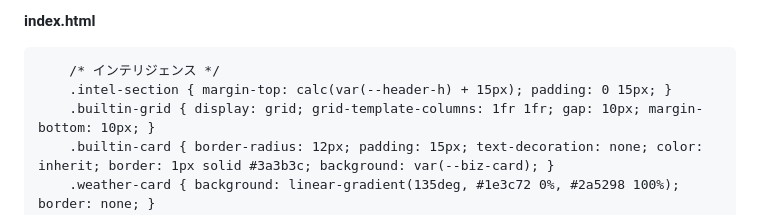
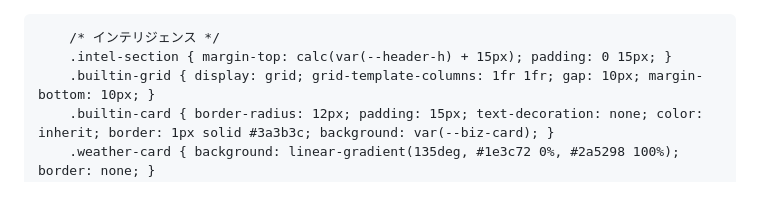
Before and after one commit to ytoosanpo/Tripdashboard, a Markdown page: index.html.md, the part around the change. Rendered like a GitHub page.

```diff
--- a/index.html.md
+++ b/index.html.md
@@ -1,4 +1,3 @@
-**index.html**
 <!DOCTYPE html>
 <html lang="ja">
 <head>
```
